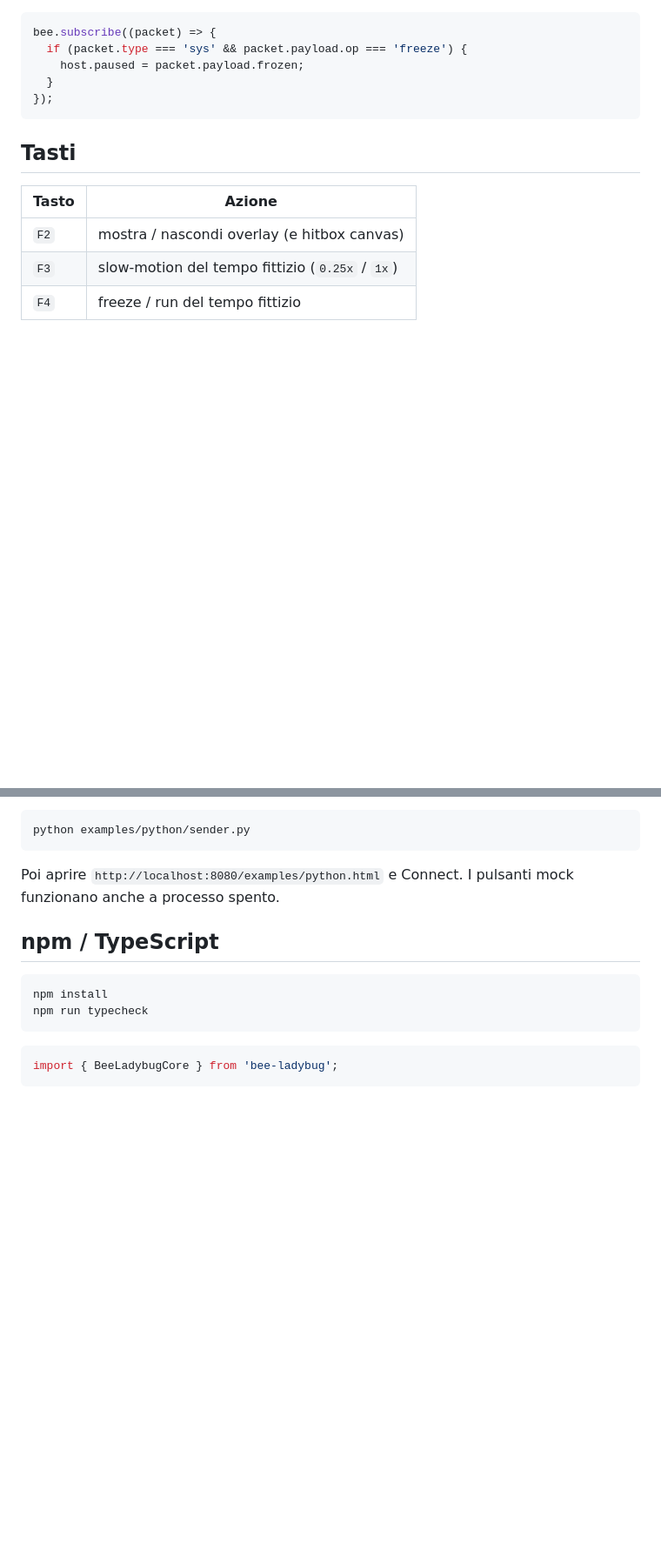
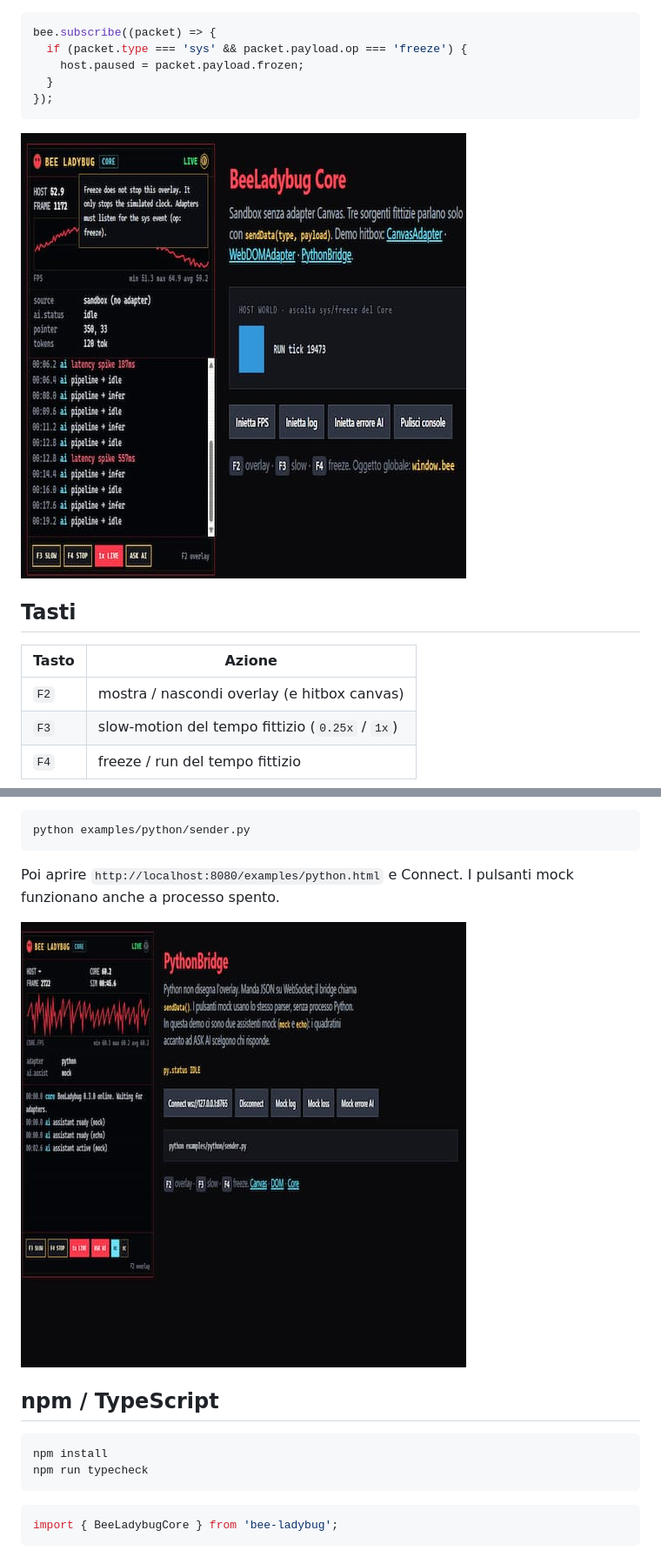
Before and after one commit to antonioprosperi2-svg/BeeLadybug-universal, a Markdown page: README.MD, 2 parts joined by grey strips. Shown at 87% size. GitHub-like rendering; pictures changed too: docs/overlay-core.jpg (added), docs/overlay-python.jpg (added); blank space fills up the shorter version.

Commit message:
Show the overlay in the README with Core freeze-hint and PythonBridge AI provider screenshots.
Co-authored-by: Cursor <cursoragent@cursor.com>

````diff
--- a/README.MD
+++ b/README.MD
@@ -116,6 +116,8 @@ bee.subscribe((packet) => {
 });
 ```
 
+![Overlay Core: la ⓘ accanto a LIVE spiega che il freeze ferma solo il clock fittizio](docs/overlay-core.jpg)
+
 ## Tasti
 
 | Tasto | Azione |
@@ -199,6 +201,8 @@ python examples/python/sender.py
 ```
 
 Poi aprire `http://localhost:8080/examples/python.html` e Connect. I pulsanti mock funzionano anche a processo spento.
+
+![Overlay PythonBridge: ASK AI e quadratini mock/echo per scegliere il provider](docs/overlay-python.jpg)
 
 ## npm / TypeScript
 
````
